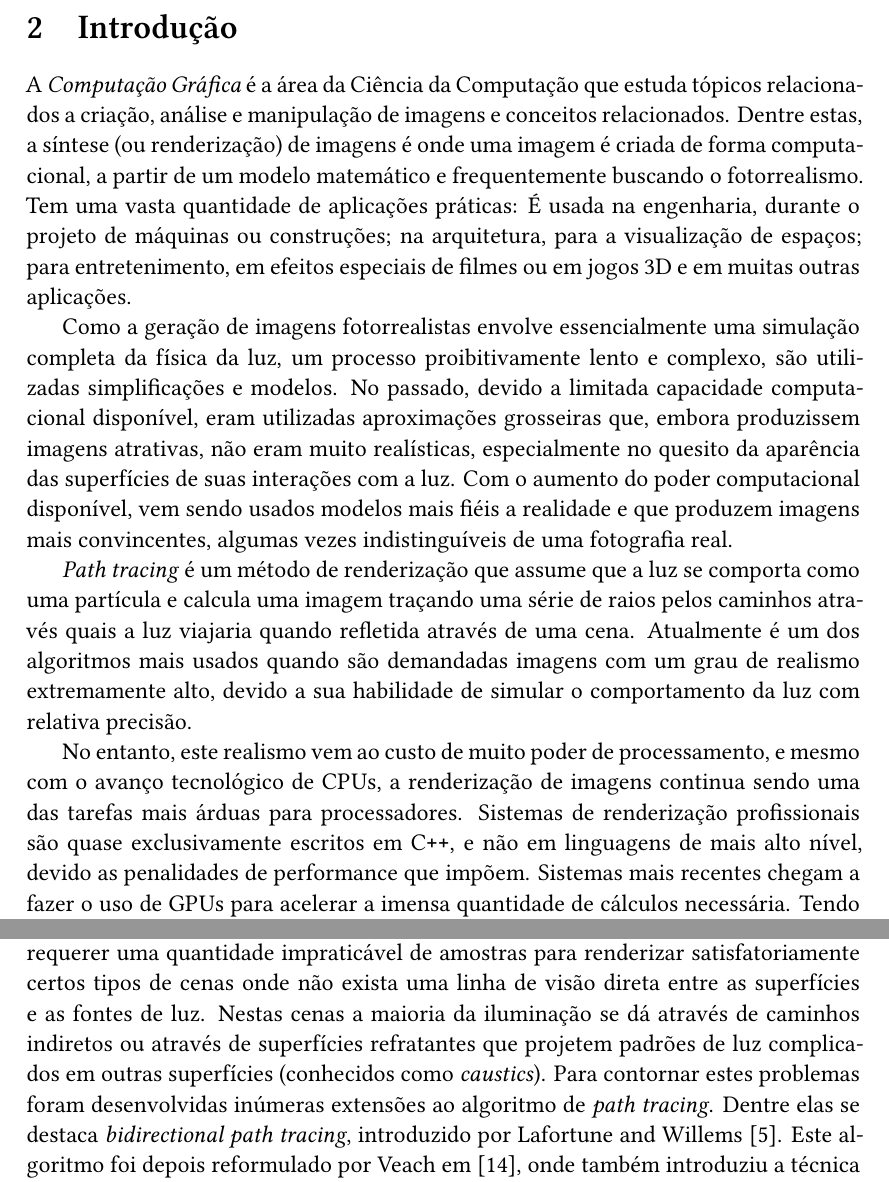
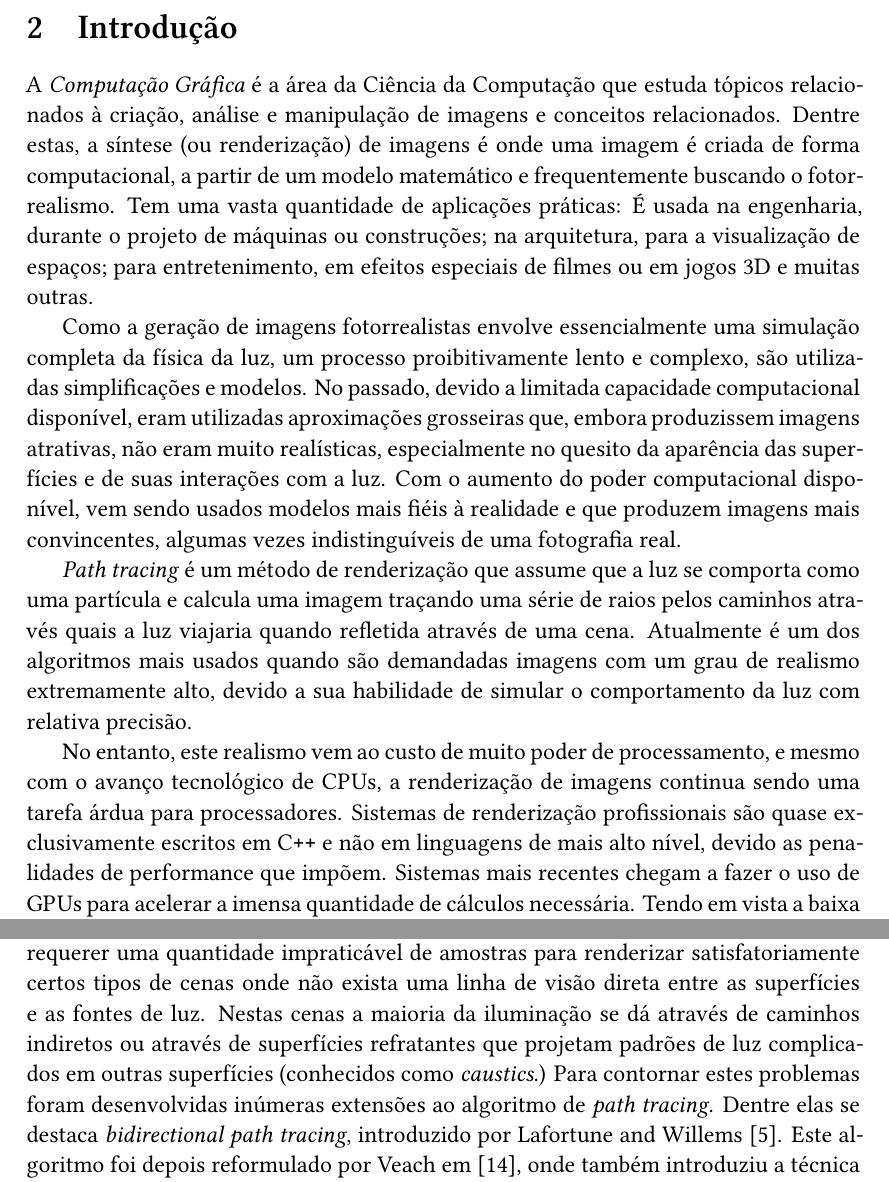
Before and after one commit to jefemarques/tg-yuriks-2014b, a LaTeX document (projeto/projeto.tex): two parts of pages 2 and 5 of 9, joined at a grey line, cut so that both start at the same text. Compiled offline with XeLaTeX; a missing font is replaced by an installed copy or a similar font.

Commit message:
Final review

```diff
--- a/projeto/projeto.tex
+++ b/projeto/projeto.tex
@@ -44,7 +44,7 @@
 %%% END Article customizations
 
 \title{Exploração da Linguagem Rust para o Desenvolvimento de um \emph{Path Tracer} Paralelo}
-\author{Yuri Kunde Schlesner}
+\author{Yuri Kunde Schlesner \\ \emph{Universidade Federal de Santa Maria}}
 %\date{} % Activate to display a given date or no date (if empty), otherwise the current date is printed
 
 \begin{document}
@@ -72,20 +72,20 @@
 
 \section{Introdução}
 
-A \emph{Computação Gráfica} é a área da Ciência da Computação que estuda tópicos relacionados a
+A \emph{Computação Gráfica} é a área da Ciência da Computação que estuda tópicos relacionados à
 criação, análise e manipulação de imagens e conceitos relacionados. Dentre estas, a síntese (ou
 renderização) de imagens é onde uma imagem é criada de forma computacional, a partir de um modelo
 matemático e frequentemente buscando o fotorrealismo. Tem uma vasta quantidade de aplicações
 práticas: É usada na engenharia, durante o projeto de máquinas ou construções; na arquitetura, para
-a visualização de espaços; para entretenimento, em efeitos especiais de filmes ou em jogos 3D e em
-muitas outras aplicações.
+a visualização de espaços; para entretenimento, em efeitos especiais de filmes ou em jogos 3D e
+muitas outras.
 
 Como a geração de imagens fotorrealistas envolve essencialmente uma simulação completa da física da
 luz, um processo proibitivamente lento e complexo, são utilizadas simplificações e modelos. No
 passado, devido a limitada capacidade computacional disponível, eram utilizadas aproximações
 grosseiras que, embora produzissem imagens atrativas, não eram muito realísticas, especialmente no
-quesito da aparência das superfícies de suas interações com a luz. Com o aumento do poder
-computacional disponível, vem sendo usados modelos mais fiéis a realidade e que produzem imagens
+quesito da aparência das superfícies e de suas interações com a luz. Com o aumento do poder
+computacional disponível, vem sendo usados modelos mais fiéis à realidade e que produzem imagens
 mais convincentes, algumas vezes indistinguíveis de uma fotografia real.
 
 \emph{Path tracing} é um método de renderização que assume que a luz se comporta como uma partícula
@@ -95,9 +95,9 @@ imagens com um grau de realismo extremamente alto, devido a sua habilidade de si
 comportamento da luz com relativa precisão.
 
 No entanto, este realismo vem ao custo de muito poder de processamento, e mesmo com o avanço
-tecnológico de CPUs, a renderização de imagens continua sendo uma das tarefas mais árduas para
-processadores. Sistemas de renderização profissionais são quase exclusivamente escritos em \Cpp, e
-não em linguagens de mais alto nível, devido as penalidades de performance que impõem. Sistemas mais
+tecnológico de CPUs, a renderização de imagens continua sendo uma tarefa árdua para processadores.
+Sistemas de renderização profissionais são quase exclusivamente escritos em \Cpp\ e não em
+linguagens de mais alto nível, devido as penalidades de performance que impõem. Sistemas mais
 recentes chegam a fazer o uso de GPUs para acelerar a imensa quantidade de cálculos necessária.
 Tendo em vista a baixa expressividade de \Cpp\ comparada a estas outras linguagens, torna-se
 interessante explorar alternativas que permitam mais fácil desenvolvimento mas sem sacrificar a
@@ -190,8 +190,8 @@ crescimento exponencial do número de raios traçados que ocorre com as outras t
 Embora capaz de produzir imagens extremamente realísticas, \emph{path tracing} pode requerer uma
 quantidade impraticável de amostras para renderizar satisfatoriamente certos tipos de cenas onde não
 exista uma linha de visão direta entre as superfícies e as fontes de luz. Nestas cenas a maioria da
-iluminação se dá através de caminhos indiretos ou através de superfícies refratantes que projetem
-padrões de luz complicados em outras superfícies (conhecidos como \emph{caustics}). Para contornar
+iluminação se dá através de caminhos indiretos ou através de superfícies refratantes que projetam
+padrões de luz complicados em outras superfícies (conhecidos como \emph{caustics}.) Para contornar
 estes problemas foram desenvolvidas inúmeras extensões ao algoritmo de \emph{path tracing}. Dentre
 elas se destaca \emph{bidirectional path tracing}, introduzido por \citet{lafortune1993}. Este
 algoritmo foi depois reformulado por \citeauthor{veach1997} em \citep{veach1997}, onde também
```
Also changed, not shown: projeto/projeto.pdf, projeto/projeto.tex (6 more changed lines).
